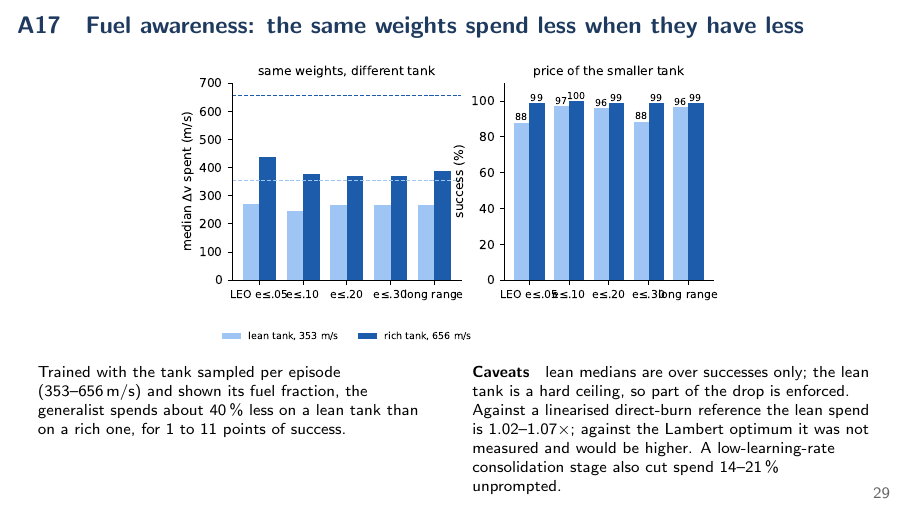
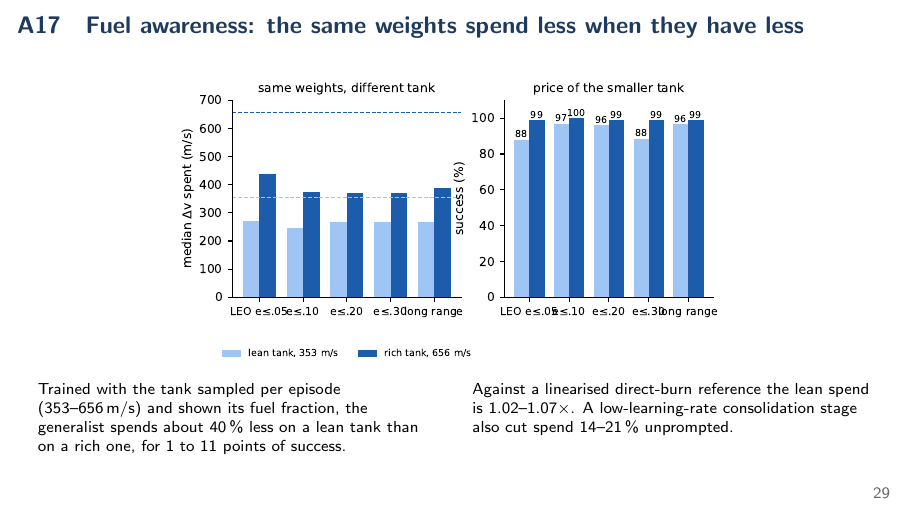
Before and after one commit to mozartpmb/orbital-rl, LaTeX slides (interview_deck/deck_hooks.tex): page 29 of 29. Compiled offline with pdfLaTeX.

Commit message:
Interview deck: drop caveat paragraph from fuel-awareness slide
Co-Authored-By: Claude Fable 5.1 <noreply@anthropic.com>
Claude-Session: https://claude.ai/code/session_014pxSbSpf1EwuWThv2VUBxX

```diff
--- a/interview_deck/deck_hooks.tex
+++ b/interview_deck/deck_hooks.tex
@@ -556,7 +556,7 @@ reward clamp & $[-1,1]$ before GAE\\
 Trained with the tank sampled per episode (353--656\,m/s) and shown its fuel fraction, the generalist spends about 40\,\% less on a lean tank than on a rich one, for 1 to 11 points of success.
 \end{column}
 \begin{column}{0.5\textwidth}\scriptsize
-\textbf{Caveats} \; lean medians are over successes only; the lean tank is a hard ceiling, so part of the drop is enforced. Against a linearised direct-burn reference the lean spend is 1.02--1.07$\times$; against the Lambert optimum it was not measured and would be higher. A low-learning-rate consolidation stage also cut spend 14--21\,\% unprompted.
+Against a linearised direct-burn reference the lean spend is 1.02--1.07$\times$. A low-learning-rate consolidation stage also cut spend 14--21\,\% unprompted.
 \end{column}
 \end{columns}
 \end{frame}
```
Also changed, not shown: interview_deck/deck_hooks.pdf.
